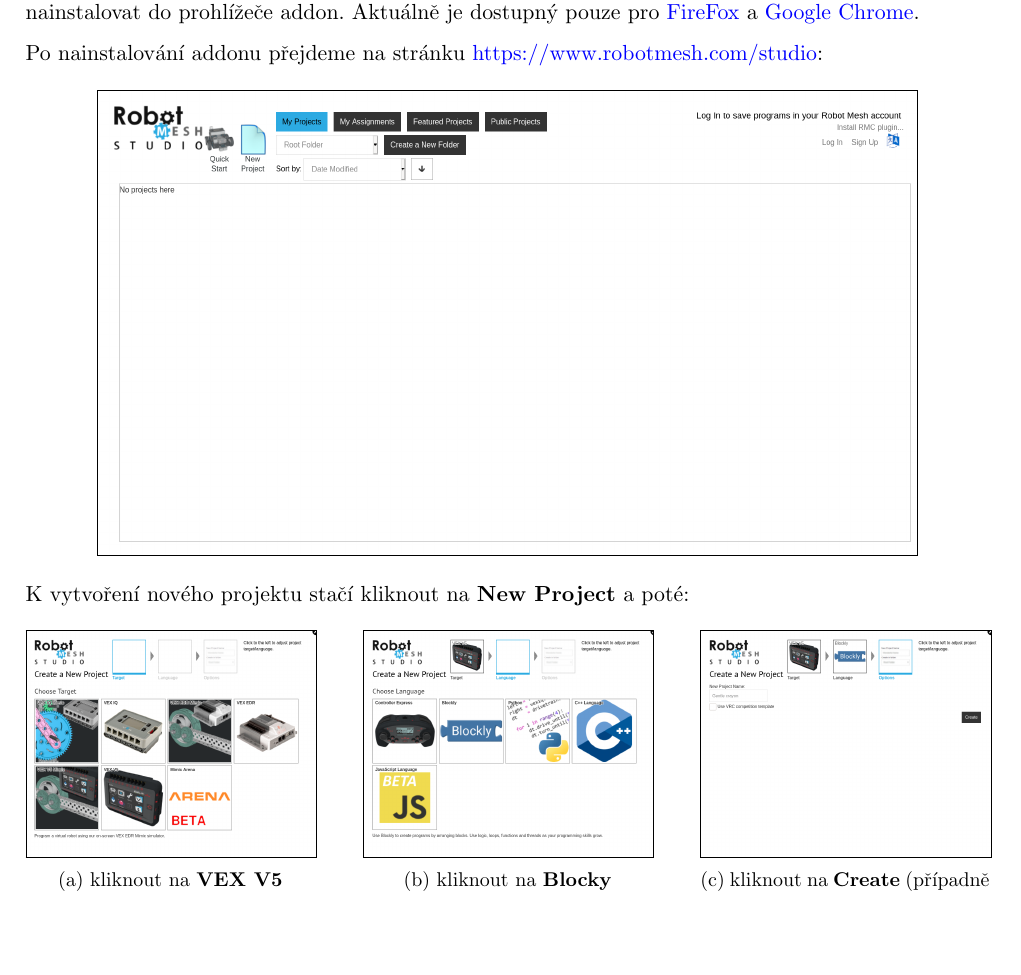
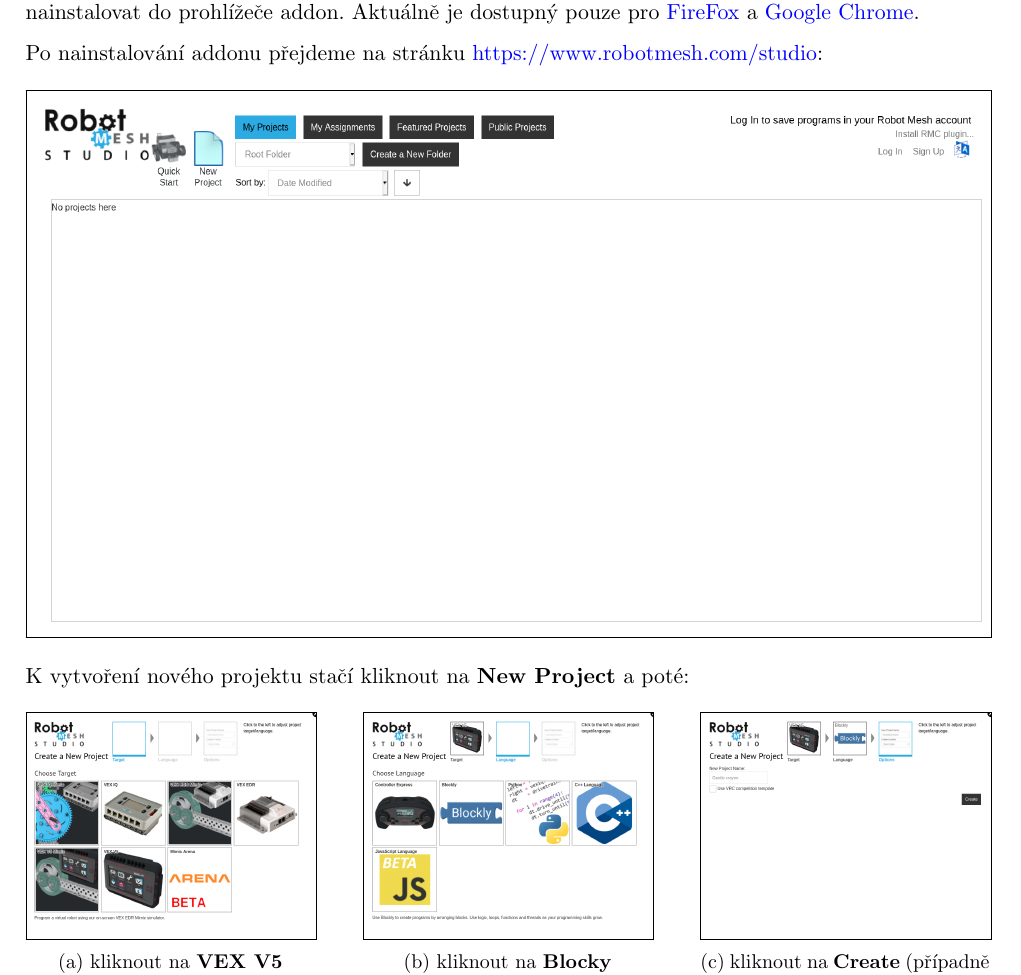
Before and after one commit to xiaoxiae/uvod-do-programovani-vex-v5, a LaTeX document (main.tex, which reads Chapters/01.tex): part of page 8 of 36, cut so that both start at the same text, the shorter picture padded with empty space. Compiled offline with pdfLaTeX.

Commit message:
figury v chapteru 1 na plnou velikost

```diff
--- a/Chapters/01.tex
+++ b/Chapters/01.tex
@@ -13,7 +13,7 @@
 
 	\begin{figure}[h!]
 		\centering
-		\fbox{\includegraphics[width=0.85\linewidth]{Images/01/default-robotmesh-website.png}}
+		\fbox{\includegraphics[width=\linewidth]{Images/01/default-robotmesh-website.png}}
 	\end{figure}
 
 	K vytvoření nového projektu stačí kliknout na \textbf{New Project} a poté:
```
Also changed, not shown: Chapters/01.tex (2 more changed lines).
